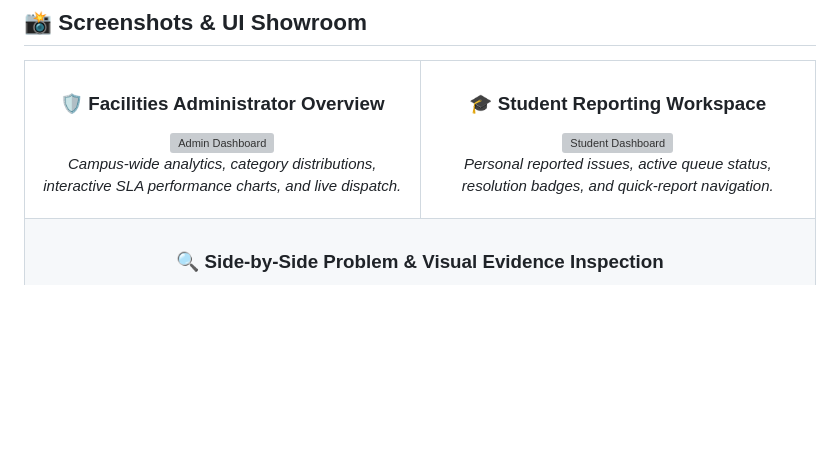
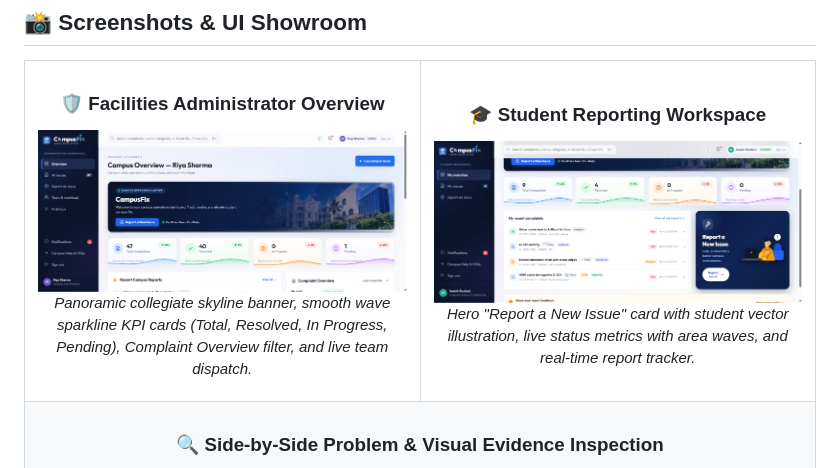
Before and after one commit to aasish3187/CampusFix, a Markdown page: README.md, the part around the change. Drawn GitHub-style; pictures changed too: docs/screenshots/admin_dashboard_modernized.png (added), docs/screenshots/student_dashboard_modernized.png (added); blank space fills up the shorter version; grey boxes are pictures that could not be loaded.

Commit message:
feat(ui): modernize dashboard with collegiate panorama, wave sparkline metrics, and vector student illustration

```diff
--- a/README.md
+++ b/README.md
@@ -95,17 +95,17 @@ flowchart TD
   <tr>
     <td width="50%" align="center">
       <h3>🛡️ Facilities Administrator Overview</h3>
-      <a href="./docs/screenshots/admin-dashboard.png">
-        <img src="./docs/screenshots/admin-dashboard.png" alt="Admin Dashboard" width="100%" />
+      <a href="./docs/screenshots/admin_dashboard_modernized.png">
+        <img src="./docs/screenshots/admin_dashboard_modernized.png" alt="Admin Dashboard" width="100%" />
       </a>
-      <p><em>Campus-wide analytics, category distributions, interactive SLA performance charts, and live dispatch.</em></p>
+      <p><em>Panoramic collegiate skyline banner, smooth wave sparkline KPI cards (Total, Resolved, In Progress, Pending), Complaint Overview filter, and live team dispatch.</em></p>
     </td>
     <td width="50%" align="center">
       <h3>🎓 Student Reporting Workspace</h3>
-      <a href="./docs/screenshots/student-dashboard.png">
-        <img src="./docs/screenshots/student-dashboard.png" alt="Student Dashboard" width="100%" />
+      <a href="./docs/screenshots/student_dashboard_modernized.png">
+        <img src="./docs/screenshots/student_dashboard_modernized.png" alt="Student Dashboard" width="100%" />
       </a>
-      <p><em>Personal reported issues, active queue status, resolution badges, and quick-report navigation.</em></p>
+      <p><em>Hero "Report a New Issue" card with student vector illustration, live status metrics with area waves, and real-time report tracker.</em></p>
     </td>
   </tr>
   <tr>
```
Also changed, not shown: 4 other files.
